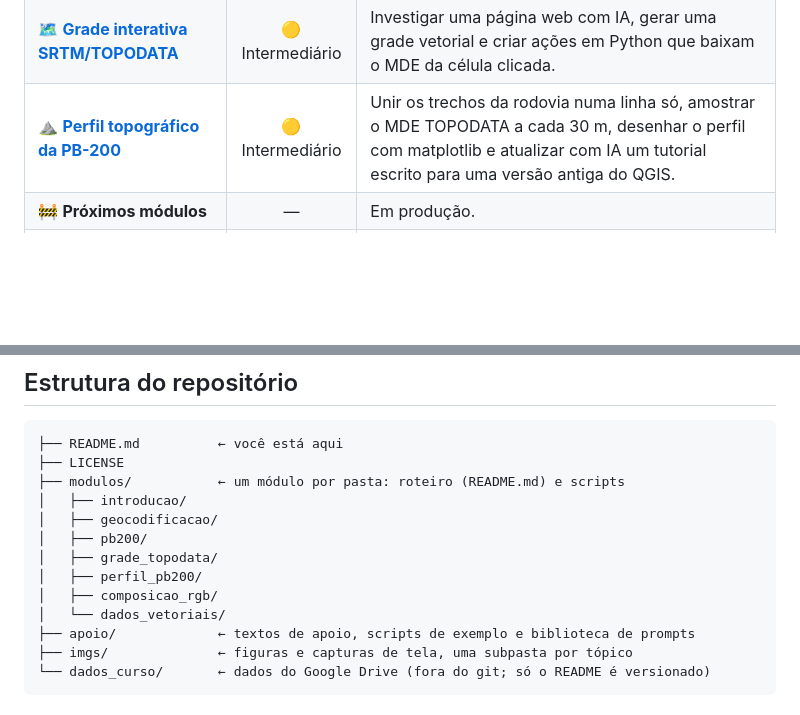
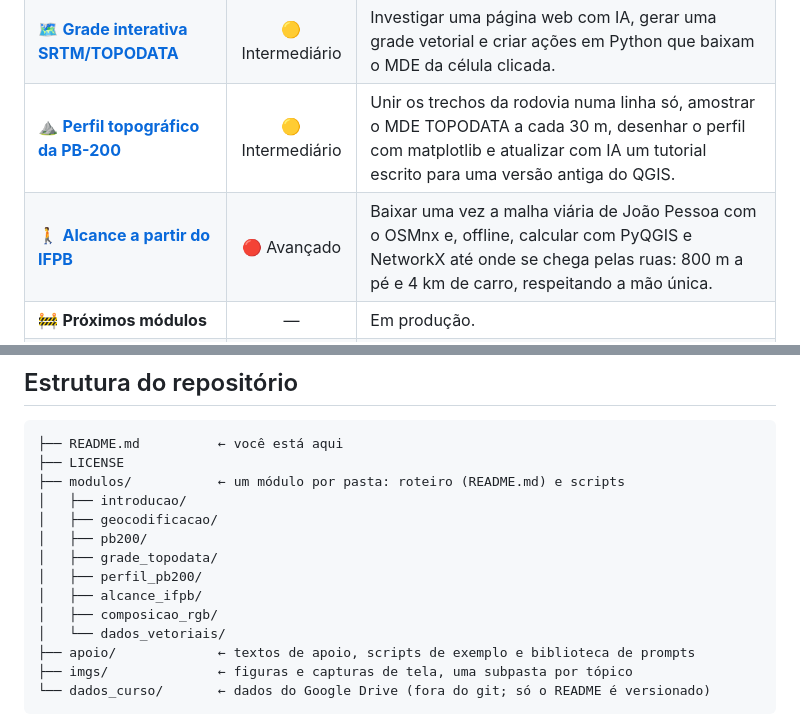
Before and after one commit to marcellobenigno/automatizando-qgis-python-ia, a Markdown page: README.md, 2 parts joined by grey strips. Rendered like a GitHub page; blank space fills up the shorter version.

```diff
--- a/README.md
+++ b/README.md
@@ -50,6 +50,7 @@ Os exercícios formam uma **trilha progressiva**, em ordem crescente de complexi
 | 🛣️ [**Impacto ambiental da duplicação da PB-200**](modulos/pb200/README.md) | 🟡 Intermediário | Fazer a análise à mão e traduzir cada passo em `processing.run(...)`: buffer de 3 km, municípios atingidos e uso do solo em hectares. |
 | 🗺️ [**Grade interativa SRTM/TOPODATA**](modulos/grade_topodata/README.md) | 🟡 Intermediário | Investigar uma página web com IA, gerar uma grade vetorial e criar ações em Python que baixam o MDE da célula clicada. |
 | ⛰️ [**Perfil topográfico da PB-200**](modulos/perfil_pb200/README.md) | 🟡 Intermediário | Unir os trechos da rodovia numa linha só, amostrar o MDE TOPODATA a cada 30 m, desenhar o perfil com matplotlib e atualizar com IA um tutorial escrito para uma versão antiga do QGIS. |
+| 🚶 [**Alcance a partir do IFPB**](modulos/alcance_ifpb/README.md) | 🔴 Avançado | Baixar uma vez a malha viária de João Pessoa com o OSMnx e, offline, calcular com PyQGIS e NetworkX até onde se chega pelas ruas: 800 m a pé e 4 km de carro, respeitando a mão única. |
 | 🚧 **Próximos módulos** | — | Em produção. |
 | 🛰️ [**Composições RGB de Landsat e Sentinel**](modulos/composicao_rgb/README.md) | a definir | Montar composições em cor natural e falsa-cor como rasters virtuais e automatizar as quatro de uma vez com um script. |
 
@@ -91,6 +92,7 @@ Introdução à automação de tarefas de geoprocessamento no QGIS. Apresentaç
 │   ├── pb200/
 │   ├── grade_topodata/
 │   ├── perfil_pb200/
+│   ├── alcance_ifpb/
 │   ├── composicao_rgb/
 │   └── dados_vetoriais/
 ├── apoio/             ← textos de apoio, scripts de exemplo e biblioteca de prompts
```
Also changed, not shown: modulos/introducao/README.md (+13 -0 lines).
